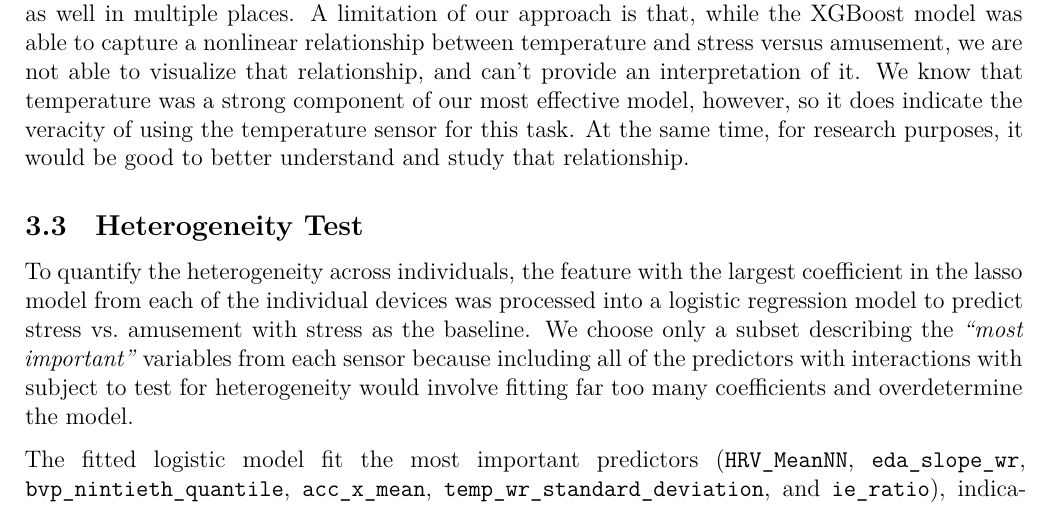
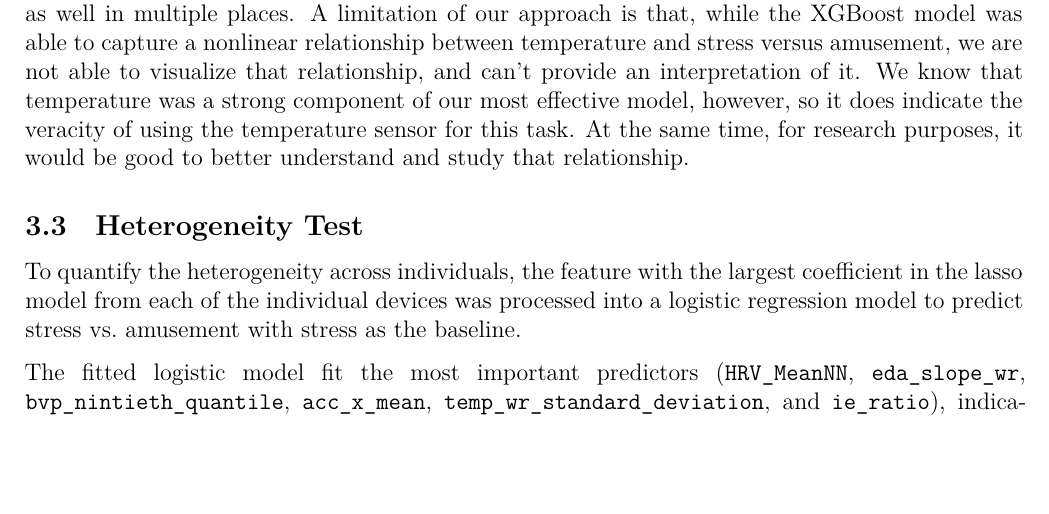
Before and after one commit to ashleyjmurray/CaseStudy2, an R Markdown document (Analysis.Rmd): part of page 8 of 12, cut so that both start at the same text, the shorter picture padded with empty space. Rendered offline with R 4.5, knitr and Pandoc, then LaTeX, with nearby package versions; some code elsewhere in the file could not run offline.

Commit message:
removal of filler words

```diff
--- a/Analysis.Rmd
+++ b/Analysis.Rmd
@@ -339,7 +339,7 @@ The feature importance values from XGBoost classification are more challenging t
 
 ## Heterogeneity Test
 
-To quantify the heterogeneity across individuals, the feature with the largest coefficient in the lasso model from each of the individual devices was processed into a logistic regression model to predict stress vs. amusement with stress as the baseline. We choose only a subset describing the *“most important”* variables from each sensor because including all of the predictors with interactions with subject to test for heterogeneity would involve fitting far too many coefficients and overdetermine the model.
+To quantify the heterogeneity across individuals, the feature with the largest coefficient in the lasso model from each of the individual devices was processed into a logistic regression model to predict stress vs. amusement with stress as the baseline.
 
 The fitted logistic model fit the most important predictors (`HRV_MeanNN`, `eda_slope_wr`, `bvp_nintieth_quantile`, `acc_x_mean`, `temp_wr_standard_deviation`, and `ie_ratio`), indicator variables associated with each of the subjects, and the interaction terms between the indicator variables and the most important predictors. This is illustrated by the model:
 
```
